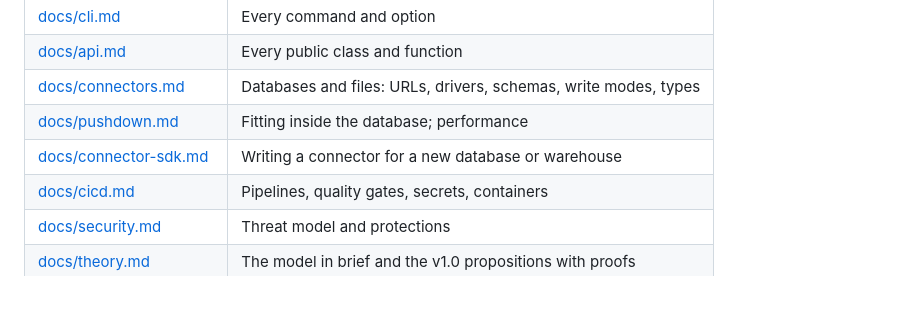
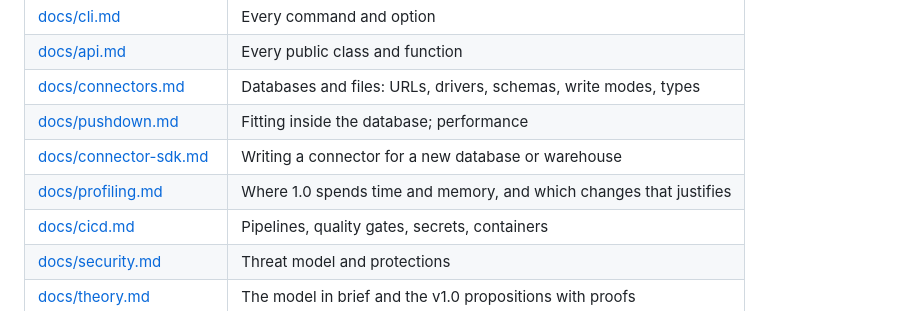
Before and after one commit to nick-developer/relsynth, a Markdown page: README.md, the part around the change. GitHub-like rendering.

```diff
--- a/README.md
+++ b/README.md
@@ -395,6 +395,7 @@ What each test module covers is in [docs/testing.md](docs/testing.md).
 | [docs/connectors.md](docs/connectors.md) | Databases and files: URLs, drivers, schemas, write modes, types |
 | [docs/pushdown.md](docs/pushdown.md) | Fitting inside the database; performance |
 | [docs/connector-sdk.md](docs/connector-sdk.md) | Writing a connector for a new database or warehouse |
+| [docs/profiling.md](docs/profiling.md) | Where 1.0 spends time and memory, and which changes that justifies |
 | [docs/cicd.md](docs/cicd.md) | Pipelines, quality gates, secrets, containers |
 | [docs/security.md](docs/security.md) | Threat model and protections |
 | [docs/theory.md](docs/theory.md) | The model in brief and the v1.0 propositions with proofs |
```
Also changed, not shown: CHANGELOG.md (+1 -0 lines), docs/profiling.md (added, +98 -0 lines).
